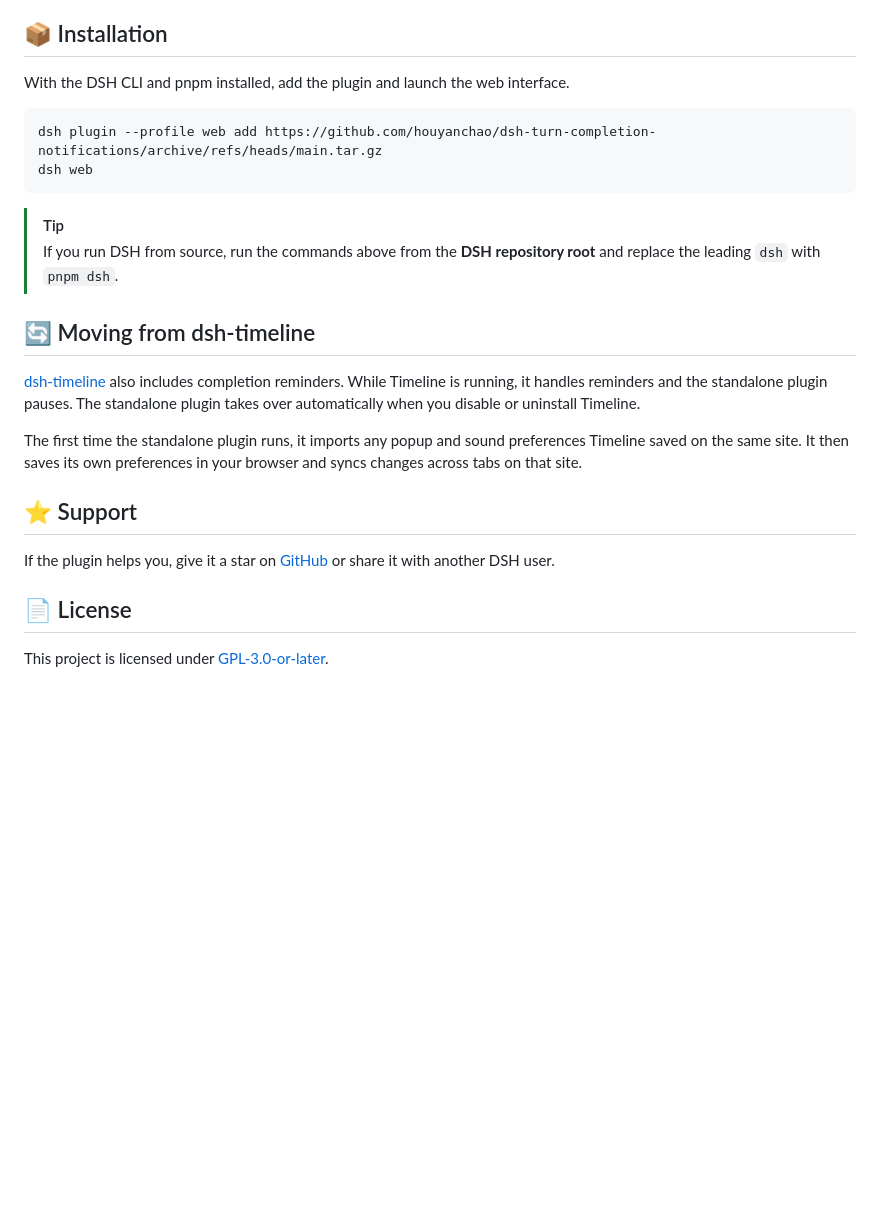
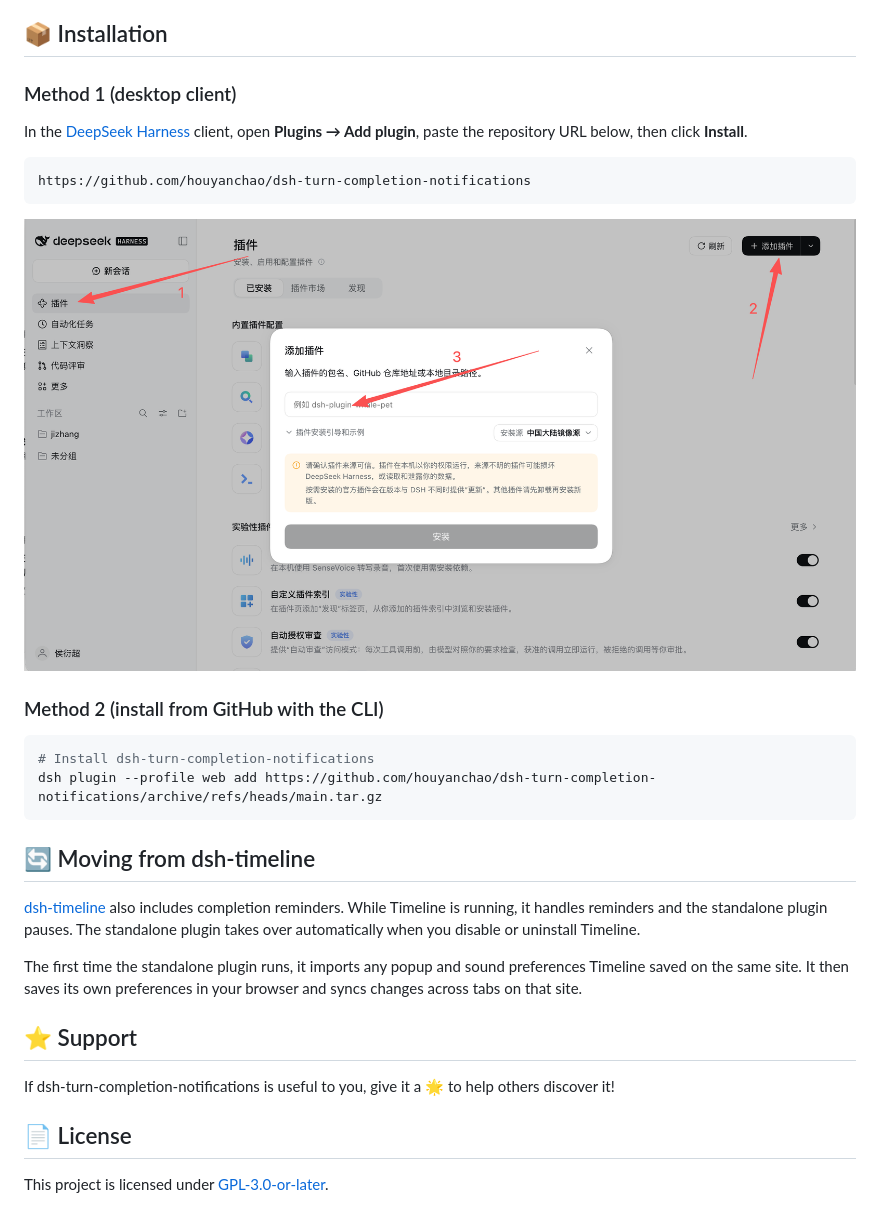
Before and after one commit to houyanchao/dsh-turn-completion-notifications, a Markdown page: README.en.md, the part around the change. Rendered like a GitHub page; pictures changed too: docs/install-client.png (added); blank space fills up the shorter version.

Commit message:
Align the plugin README with the Timeline installation guide

````diff
--- a/README.en.md
+++ b/README.en.md
@@ -34,15 +34,22 @@ Open **Settings → General → Turn completion notifications → Settings** to
 
 ## 📦 Installation
 
-With the DSH CLI and pnpm installed, add the plugin and launch the web interface.
+### Method 1 (desktop client)
+
+In the [DeepSeek Harness](https://www.deepseek.com/harness/) client, open **Plugins → Add plugin**, paste the repository URL below, then click **Install**.
+
+```text
+https://github.com/houyanchao/dsh-turn-completion-notifications
+```
+
+![The Plugins page, the Add plugin button and the installation field in the DeepSeek Harness client](./docs/install-client.png)
+
+### Method 2 (install from GitHub with the CLI)
 
 ```bash
+# Install dsh-turn-completion-notifications
 dsh plugin --profile web add https://github.com/houyanchao/dsh-turn-completion-notifications/archive/refs/heads/main.tar.gz
-dsh web
 ```
-
-> [!TIP]
-> If you run DSH from source, run the commands above from the **DSH repository root** and replace the leading `dsh` with `pnpm dsh`.
 
 ## 🔄 Moving from dsh-timeline
 
@@ -52,7 +59,7 @@ The first time the standalone plugin runs, it imports any popup and sound prefer
 
 ## ⭐ Support
 
-If the plugin helps you, give it a star on [GitHub](https://github.com/houyanchao/dsh-turn-completion-notifications) or share it with another DSH user.
+If dsh-turn-completion-notifications is useful to you, give it a 🌟 to help others discover it!
 
 ## 📄 License
 
````
Also changed, not shown: README.md (+13 -6 lines).
